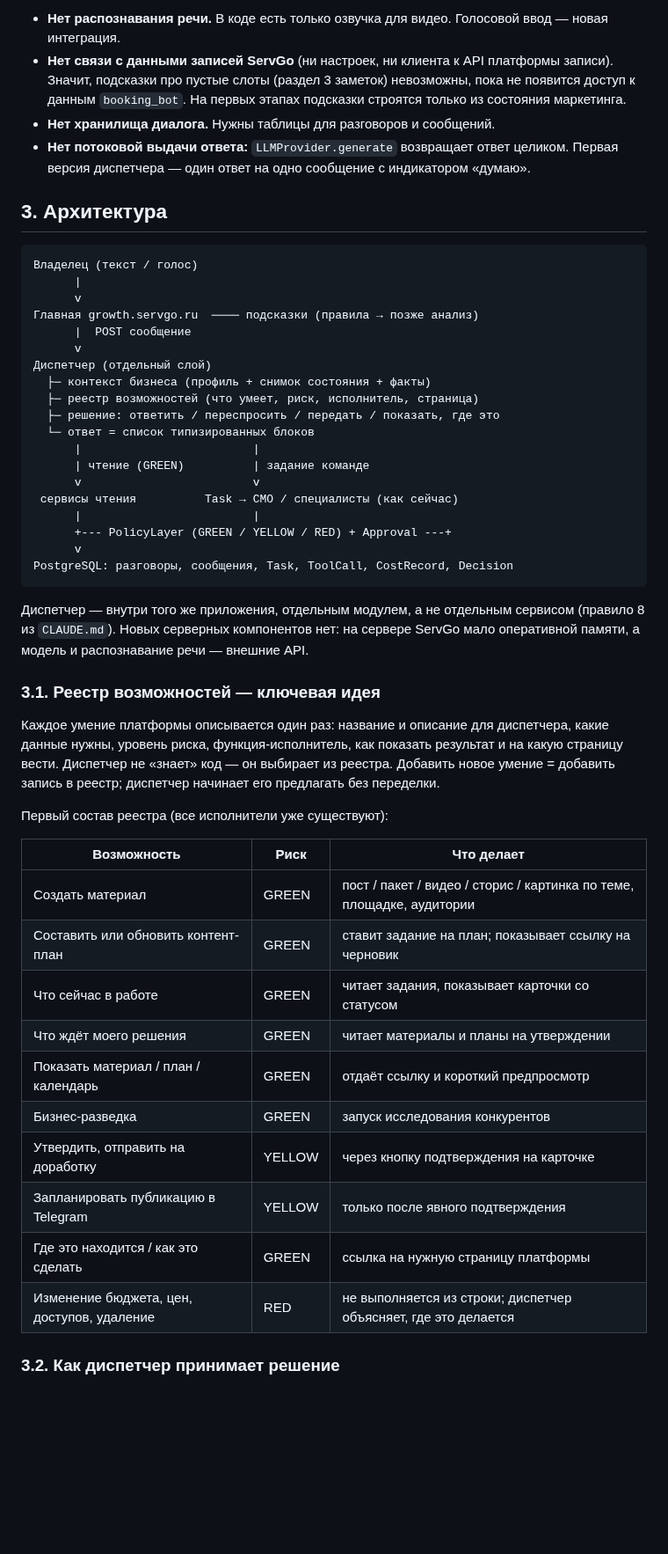
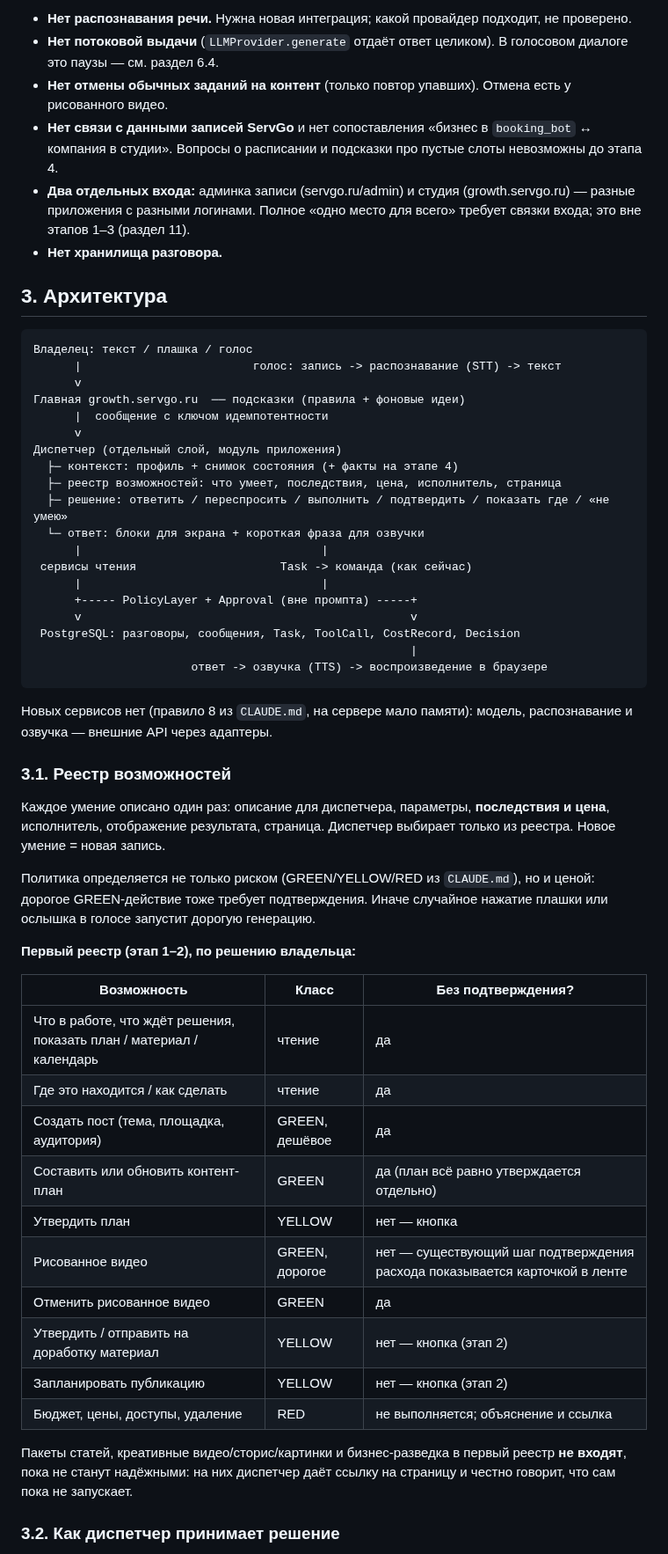
Before and after one commit to grunvald91/Ai_growth_os, a Markdown page: docs/OWNER_HOME_DISPATCHER_PLAN.md, the part around one of its changes. Shown at 88% size. GitHub-like rendering; blank space fills up the shorter version.

````diff
--- a/docs/OWNER_HOME_DISPATCHER_PLAN.md
+++ b/docs/OWNER_HOME_DISPATCHER_PLAN.md
@@ -46,61 +49,66 @@
 
-- **Нет распознавания речи.** В коде есть только озвучка для видео. Голосовой ввод — новая интеграция.
-- **Нет связи с данными записей ServGo** (ни настроек, ни клиента к API платформы записи). Значит, подсказки
-  про пустые слоты (раздел 3 заметок) невозможны, пока не появится доступ к данным `booking_bot`. На первых
-  этапах подсказки строятся только из состояния маркетинга.
-- **Нет хранилища диалога.** Нужны таблицы для разговоров и сообщений.
-- **Нет потоковой выдачи ответа:** `LLMProvider.generate` возвращает ответ целиком. Первая версия диспетчера —
-  один ответ на одно сообщение с индикатором «думаю».
+- **Нет распознавания речи.** Нужна новая интеграция; какой провайдер подходит, не проверено.
+- **Нет потоковой выдачи** (`LLMProvider.generate` отдаёт ответ целиком). В голосовом диалоге это паузы —
+  см. раздел 6.4.
+- **Нет отмены обычных заданий на контент** (только повтор упавших). Отмена есть у рисованного видео.
+- **Нет связи с данными записей ServGo** и нет сопоставления «бизнес в `booking_bot` ↔ компания в студии».
+  Вопросы о расписании и подсказки про пустые слоты невозможны до этапа 4.
+- **Два отдельных входа:** админка записи (servgo.ru/admin) и студия (growth.servgo.ru) — разные приложения
+  с разными логинами. Полное «одно место для всего» требует связки входа; это вне этапов 1–3 (раздел 11).
+- **Нет хранилища разговора.**
 
 ## 3. Архитектура
 
 ```text
-Владелец (текст / голос)
-      |
+Владелец: текст / плашка / голос
+      |                         голос: запись -> распознавание (STT) -> текст
       v
-Главная growth.servgo.ru  ──── подсказки (правила → позже анализ)
-      |  POST сообщение
+Главная growth.servgo.ru  ── подсказки (правила + фоновые идеи)
+      |  сообщение с ключом идемпотентности
       v
-Диспетчер (отдельный слой)
-  ├─ контекст бизнеса (профиль + снимок состояния + факты)
-  ├─ реестр возможностей (что умеет, риск, исполнитель, страница)
-  ├─ решение: ответить / переспросить / передать / показать, где это
-  └─ ответ = список типизированных блоков
-      |                         |
-      | чтение (GREEN)          | задание команде
-      v                         v
- сервисы чтения          Task → CMO / специалисты (как сейчас)
-      |                         |
-      +--- PolicyLayer (GREEN / YELLOW / RED) + Approval ---+
-      v
-PostgreSQL: разговоры, сообщения, Task, ToolCall, CostRecord, Decision
+Диспетчер (отдельный слой, модуль приложения)
+  ├─ контекст: профиль + снимок состояния (+ факты на этапе 4)
+  ├─ реестр возможностей: что умеет, последствия, цена, исполнитель, страница
+  ├─ решение: ответить / переспросить / выполнить / подтвердить / показать где / «не умею»
+  └─ ответ: блоки для экрана + короткая фраза для озвучки
+      |                                   |
+ сервисы чтения                     Task -> команда (как сейчас)
+      |                                   |
+      +----- PolicyLayer + Approval (вне промпта) -----+
+      v                                                v
+ PostgreSQL: разговоры, сообщения, Task, ToolCall, CostRecord, Decision
+                                                       |
+                       ответ -> озвучка (TTS) -> воспроизведение в браузере
 ```
 
-Диспетчер — внутри того же приложения, отдельным модулем, а не отдельным сервисом (правило 8 из `CLAUDE.md`).
-Новых серверных компонентов нет: на сервере ServGo мало оперативной памяти, а модель и распознавание речи —
-внешние API.
+Новых сервисов нет (правило 8 из `CLAUDE.md`, на сервере мало памяти): модель, распознавание и озвучка —
+внешние API через адаптеры.
 
-### 3.1. Реестр возможностей — ключевая идея
+### 3.1. Реестр возможностей
 
-Каждое умение платформы описывается один раз: название и описание для диспетчера, какие данные нужны,
-уровень риска, функция-исполнитель, как показать результат и на какую страницу вести. Диспетчер не «знает»
-код — он выбирает из реестра. Добавить новое умение = добавить запись в реестр; диспетчер начинает его
-предлагать без переделки.
+Каждое умение описано один раз: описание для диспетчера, параметры, **последствия и цена**, исполнитель,
+отображение результата, страница. Диспетчер выбирает только из реестра. Новое умение = новая запись.
 
-Первый состав реестра (все исполнители уже существуют):
+Политика определяется не только риском (GREEN/YELLOW/RED из `CLAUDE.md`), но и ценой: дорогое GREEN-действие
+тоже требует подтверждения. Иначе случайное нажатие плашки или ослышка в голосе запустит дорогую генерацию.
 
-| Возможность | Риск | Что делает |
+**Первый реестр (этап 1–2), по решению владельца:**
+
+| Возможность | Класс | Без подтверждения? |
 |---|---|---|
-| Создать материал | GREEN | пост / пакет / видео / сторис / картинка по теме, площадке, аудитории |
-| Составить или обновить контент-план | GREEN | ставит задание на план; показывает ссылку на черновик |
-| Что сейчас в работе | GREEN | читает задания, показывает карточки со статусом |
-| Что ждёт моего решения | GREEN | читает материалы и планы на утверждении |
-| Показать материал / план / календарь | GREEN | отдаёт ссылку и короткий предпросмотр |
-| Бизнес-разведка | GREEN | запуск исследования конкурентов |
-| Утвердить, отправить на доработку | YELLOW | через кнопку подтверждения на карточке |
-| Запланировать публикацию в Telegram | YELLOW | только после явного подтверждения |
-| Где это находится / как это сделать | GREEN | ссылка на нужную страницу платформы |
-| Изменение бюджета, цен, доступов, удаление | RED | не выполняется из строки; диспетчер объясняет, где это делается |
+| Что в работе, что ждёт решения, показать план / материал / календарь | чтение | да |
+| Где это находится / как сделать | чтение | да |
+| Создать пост (тема, площадка, аудитория) | GREEN, дешёвое | да |
+| Составить или обновить контент-план | GREEN | да (план всё равно утверждается отдельно) |
+| Утвердить план | YELLOW | нет — кнопка |
+| Рисованное видео | GREEN, дорогое | нет — существующий шаг подтверждения расхода показывается карточкой в ленте |
+| Отменить рисованное видео | GREEN | да |
+| Утвердить / отправить на доработку материал | YELLOW | нет — кнопка (этап 2) |
+| Запланировать публикацию | YELLOW | нет — кнопка (этап 2) |
+| Бюджет, цены, доступы, удаление | RED | не выполняется; объяснение и ссылка |
+
+Пакеты статей, креативные видео/сторис/картинки и бизнес-разведка в первый реестр **не входят**, пока не
+станут надёжными: на них диспетчер даёт ссылку на страницу и честно говорит, что сам пока не запускает.
 
 ### 3.2. Как диспетчер принимает решение
 
````
Also changed, not shown: other parts of docs/OWNER_HOME_DISPATCHER_PLAN.md (+180 -169 lines).
